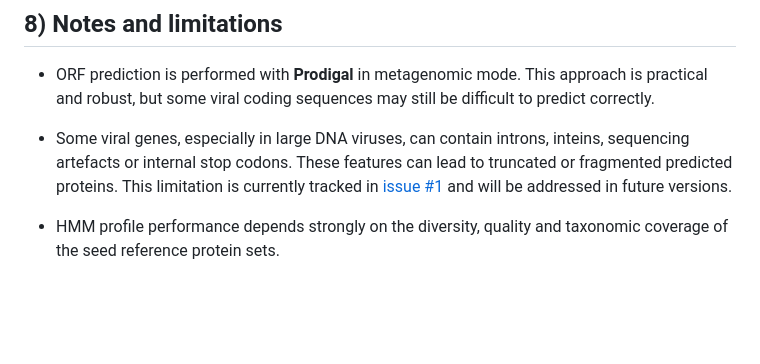
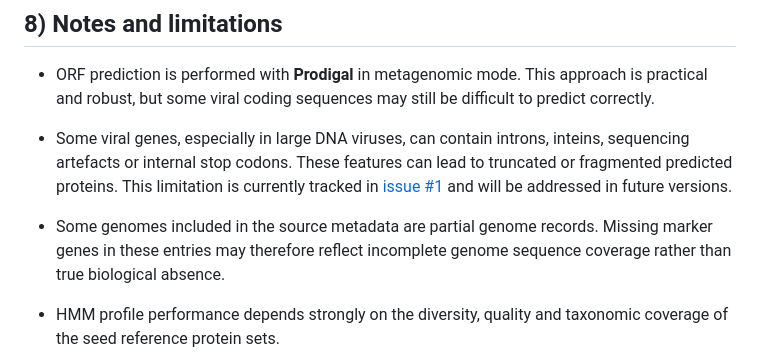
Before and after one commit to Est-oup/VirMarkDB, a Markdown page: README.md, the part around the change. GitHub-like rendering; blank space fills up the shorter version.

Commit message:
Update infos

```diff
--- a/README.md
+++ b/README.md
@@ -376,6 +376,8 @@ The workflow relies on:
 
 - Some viral genes, especially in large DNA viruses, can contain introns, inteins, sequencing artefacts or internal stop codons. These features can lead to truncated or fragmented predicted proteins. This limitation is currently tracked in [issue #1](../../issues/1) and will be addressed in future versions.
 
+- Some genomes included in the source metadata are partial genome records. Missing marker genes in these entries may therefore reflect incomplete genome sequence coverage rather than true biological absence.
+
 - HMM profile performance depends strongly on the diversity, quality and taxonomic coverage of the seed reference protein sets.
 
 - HMM profiles are currently handled by marker group and are therefore specific to defined taxonomic scopes.
```
